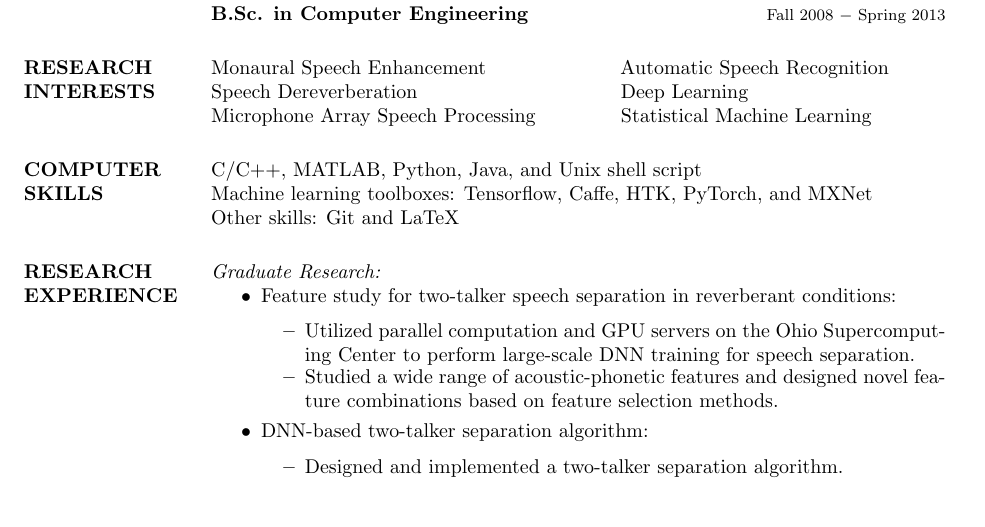
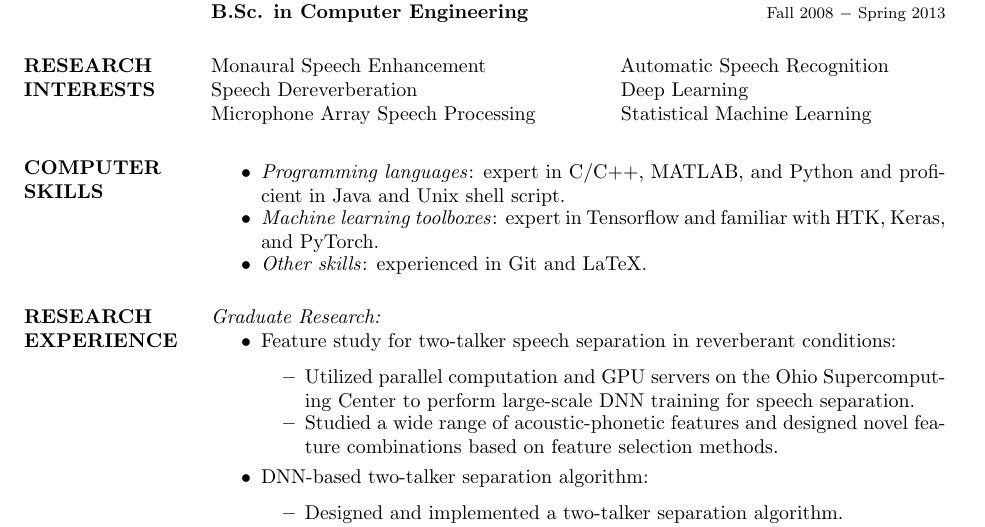
Before and after one commit to delfarah/Resume, a LaTeX CV (main.tex): part of page 1 of 2, cut so that both start at the same text, the shorter picture padded with empty space. Compiled offline with pdfLaTeX.

Commit message:
For final print

```diff
--- a/main.tex
+++ b/main.tex
@@ -52,10 +52,11 @@ Speech Dereverberation     \hspace{1.32in}    Deep Learning\\
 Microphone Array Speech Processing   \hspace{0.5in} Statistical Machine Learning
 
 \section{COMPUTER \\ SKILLS}
-C/C++, MATLAB, Python, Java, and Unix shell script\\
-Machine learning toolboxes: Tensorflow,
-Caffe, HTK, PyTorch, and MXNet\\
-Other skills: Git and LaTeX
+\begin{itemize}\setlength\itemsep{-0.3em}
+\item \textit{Programming languages}: expert in C/C++, MATLAB, and Python and proficient in Java and Unix shell script.
+\item \textit{Machine learning toolboxes}: expert in Tensorflow and familiar with HTK, Keras, and PyTorch.
+\item \textit{Other skills}: experienced in Git and LaTeX.
+\end{itemize}
 
 \section{RESEARCH \\ EXPERIENCE}
 \textit{Graduate Research:}
```
Also changed, not shown: main.pdf, 1 other file.
